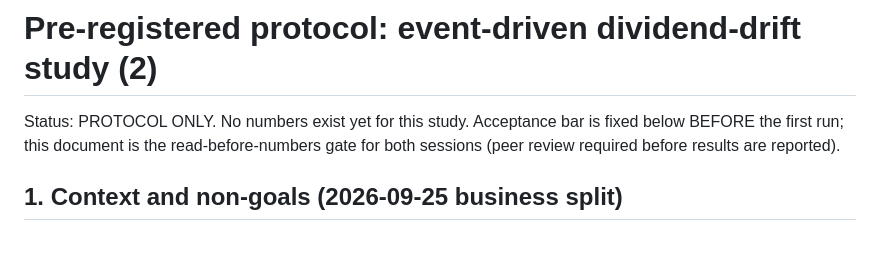
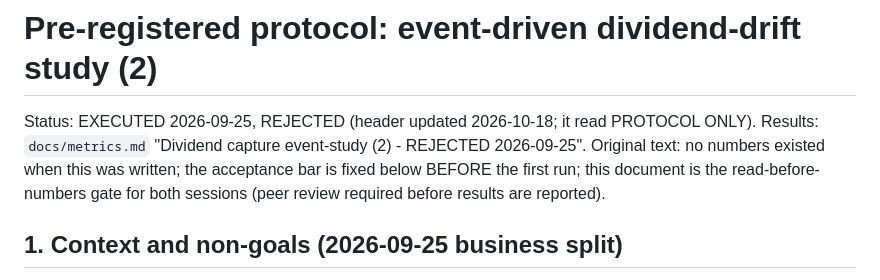
Before and after one commit to alterfo/moex-trader, a Markdown page: docs/plans/20260925-event-driven-dividend-drift.md, the part around the change. Rendered like a GitHub page; blank space fills up the shorter version.

Commit message:
docs(plans): index with statuses, fix stale PROTOCOL ONLY headers

```diff
--- a/docs/plans/20260925-event-driven-dividend-drift.md
+++ b/docs/plans/20260925-event-driven-dividend-drift.md
@@ -1,6 +1,7 @@
 # Pre-registered protocol: event-driven dividend-drift study (2)
 
-Status: PROTOCOL ONLY. No numbers exist yet for this study. Acceptance bar is
+Status: EXECUTED 2026-09-25, REJECTED (header updated 2026-10-18; it read PROTOCOL ONLY). Results: `docs/metrics.md`
+"Dividend capture event-study (2) - REJECTED 2026-09-25". Original text: no numbers existed when this was written; the acceptance bar is
 fixed below BEFORE the first run; this document is the read-before-numbers
 gate for both sessions (peer review required before results are reported).
 
```
Also changed, not shown: docs/plans/20260925-alpha-without-beta-test.md (+2 -1 lines), docs/plans/README.md (added, +34 -0 lines).
